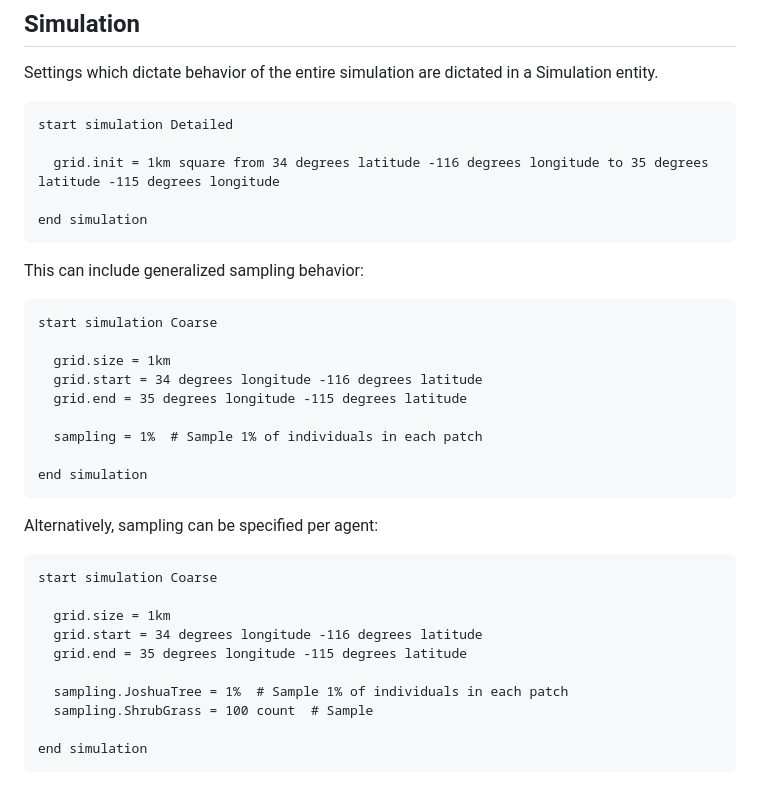
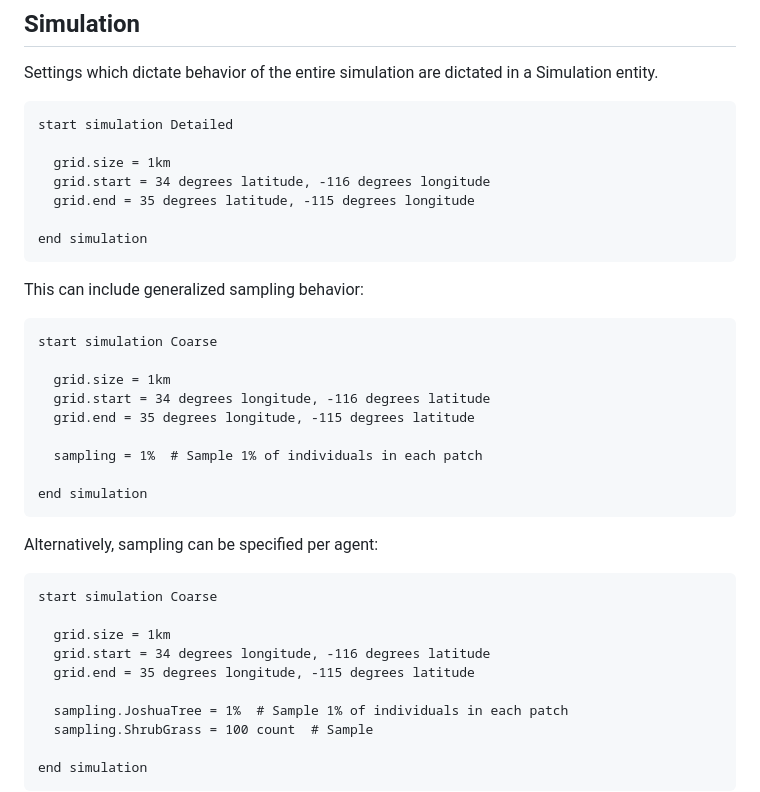
Before and after one commit to SchmidtDSE/josh, a Markdown page: README.md, the part around one of its changes. Drawn GitHub-style.

Commit message:
More tweaks.

````diff
--- a/README.md
+++ b/README.md
@@ -148,7 +148,9 @@ Settings which dictate behavior of the entire simulation are dictated in a Simul
 ```
 start simulation Detailed
 
-  grid.init = 1km square from 34 degrees latitude -116 degrees longitude to 35 degrees latitude -115 degrees longitude
+  grid.size = 1km
+  grid.start = 34 degrees latitude, -116 degrees longitude
+  grid.end = 35 degrees latitude, -115 degrees longitude
 
 end simulation
 ```
@@ -159,8 +161,8 @@ This can include generalized sampling behavior:
 start simulation Coarse
 
   grid.size = 1km
-  grid.start = 34 degrees longitude -116 degrees latitude
-  grid.end = 35 degrees longitude -115 degrees latitude
+  grid.start = 34 degrees longitude, -116 degrees latitude
+  grid.end = 35 degrees longitude, -115 degrees latitude
 
   sampling = 1%  # Sample 1% of individuals in each patch
 
@@ -173,8 +175,8 @@ Alternatively, sampling can be specified per agent:
 start simulation Coarse
 
   grid.size = 1km
-  grid.start = 34 degrees longitude -116 degrees latitude
-  grid.end = 35 degrees longitude -115 degrees latitude
+  grid.start = 34 degrees longitude, -116 degrees latitude
+  grid.end = 35 degrees longitude, -115 degrees latitude
 
   sampling.JoshuaTree = 1%  # Sample 1% of individuals in each patch
   sampling.ShrubGrass = 100 count  # Sample
````
Also changed, not shown: other parts of README.md (+2 -2 lines).
